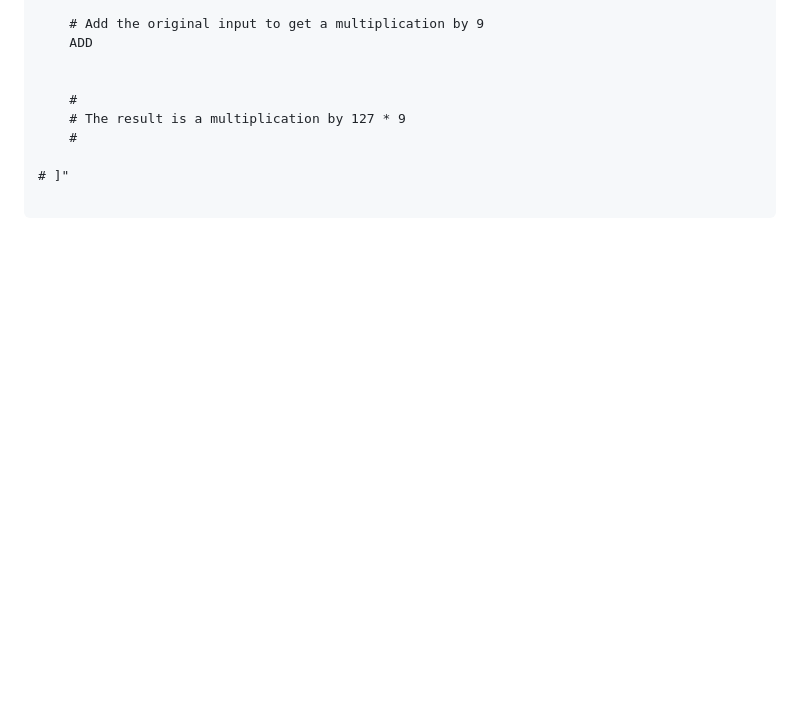
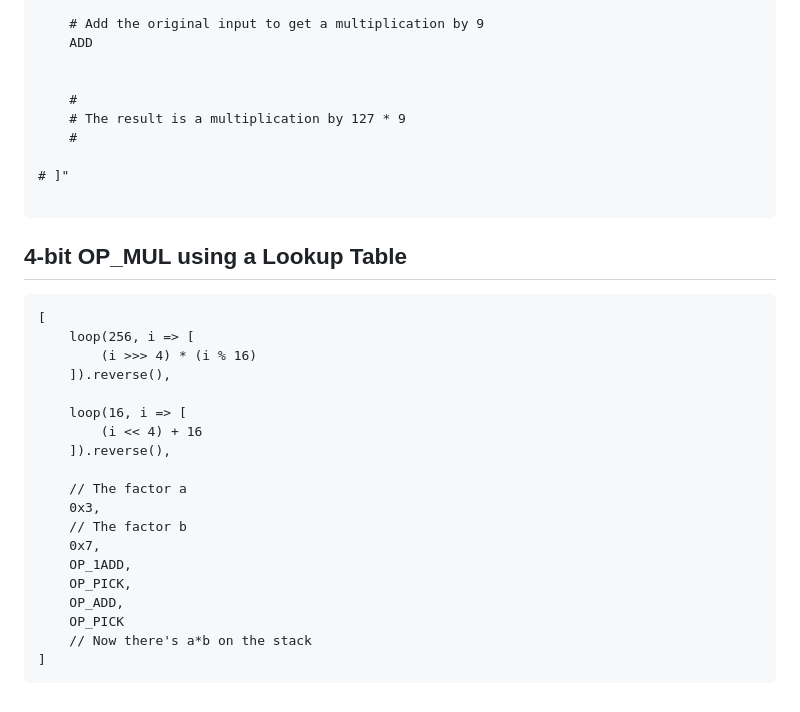
Before and after one commit to coins/bitcoin-scripts, a Markdown page: op_mul.md, the part around the change. GitHub-like rendering; blank space fills up the shorter version.

````diff
--- a/op_mul.md
+++ b/op_mul.md
@@ -200,3 +200,27 @@ btcdeb "[
 # ]"
 
 ```
+
+
+## 4-bit OP_MUL using a Lookup Table
+```
+[
+    loop(256, i => [
+        (i >>> 4) * (i % 16)
+    ]).reverse(),
+
+    loop(16, i => [
+        (i << 4) + 16
+    ]).reverse(),
+
+    // The factor a
+    0x3,
+    // The factor b
+    0x7,
+    OP_1ADD,
+    OP_PICK,
+    OP_ADD,
+    OP_PICK
+    // Now there's a*b on the stack
+]
+```
````
